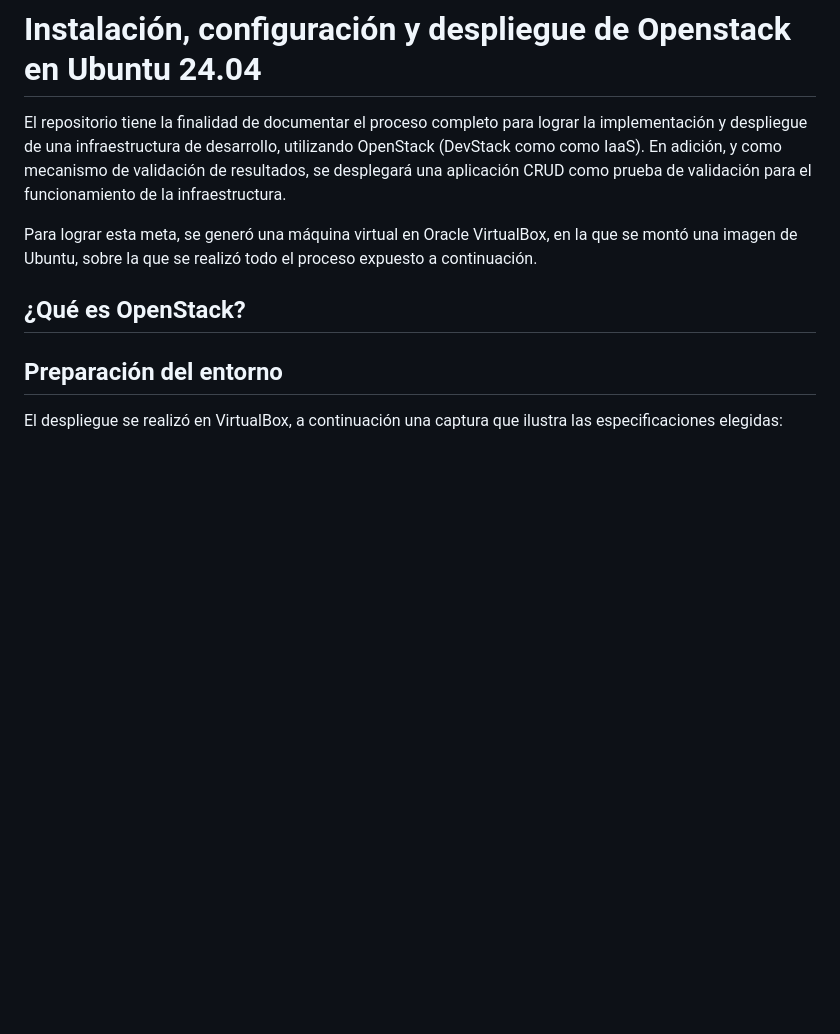
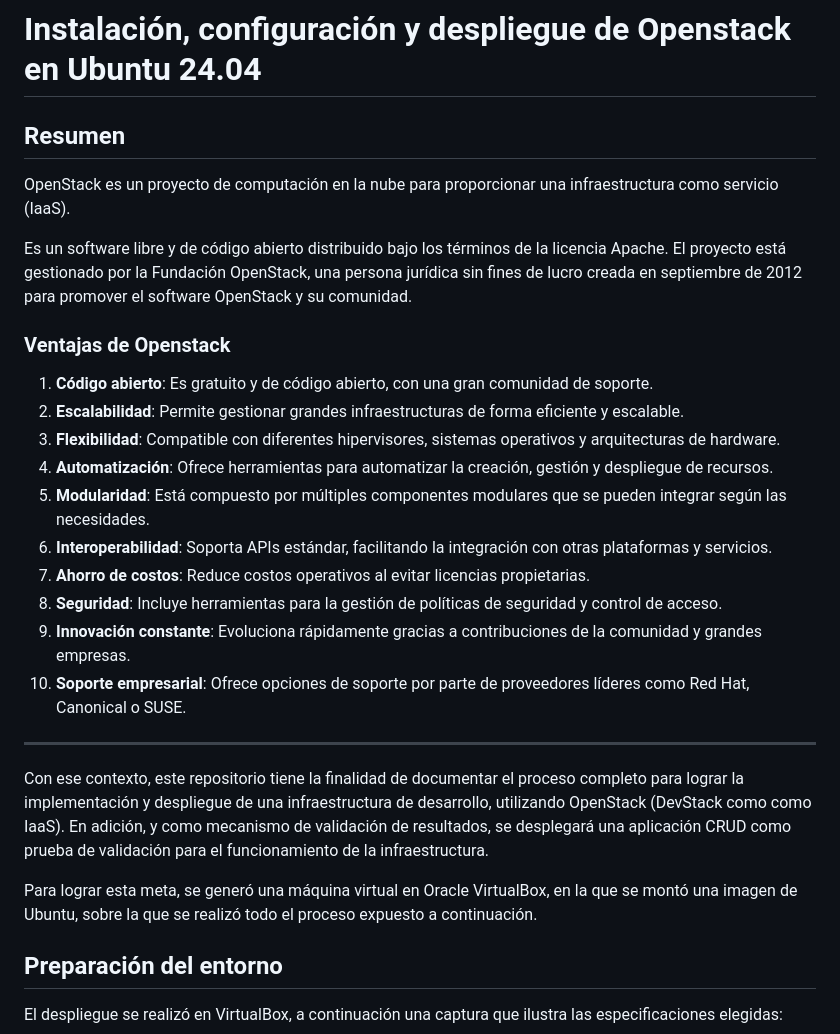
Before and after one commit to Mega-Barto/Openstack-Deployment, a Markdown page: README.md, the part around the change printed below. Rendered like a GitHub page; blank space fills up the shorter version.

Commit message:
feat: añadir descripción

```diff
--- a/README.md
+++ b/README.md
@@ -9,13 +10,30 @@
 
 # Instalación, configuración y despliegue de Openstack en Ubuntu 24.04
 
-El repositorio tiene la finalidad de documentar el proceso completo para lograr la implementación y despliegue de una infraestructura de desarrollo, utilizando OpenStack (DevStack como como IaaS). En adición, y como mecanismo de validación de resultados, se desplegará una aplicación CRUD como prueba de validación para el funcionamiento de la infraestructura.
+## Resumen
+
+OpenStack es un proyecto de computación en la nube para proporcionar una infraestructura como servicio (IaaS).
+
+Es un software libre y de código abierto distribuido bajo los términos de la licencia Apache. El proyecto está gestionado por la Fundación OpenStack, una persona jurídica sin fines de lucro creada en septiembre de 2012 para promover el software OpenStack y su comunidad.
+
+### Ventajas de Openstack
+
+1. **Código abierto**: Es gratuito y de código abierto, con una gran comunidad de soporte.
+2. **Escalabilidad**: Permite gestionar grandes infraestructuras de forma eficiente y escalable.
+3. **Flexibilidad**: Compatible con diferentes hipervisores, sistemas operativos y arquitecturas de hardware.
+4. **Automatización**: Ofrece herramientas para automatizar la creación, gestión y despliegue de recursos.
+5. **Modularidad**: Está compuesto por múltiples componentes modulares que se pueden integrar según las necesidades.
+6. **Interoperabilidad**: Soporta APIs estándar, facilitando la integración con otras plataformas y servicios.
+7. **Ahorro de costos**: Reduce costos operativos al evitar licencias propietarias.
+8. **Seguridad**: Incluye herramientas para la gestión de políticas de seguridad y control de acceso.
+9. **Innovación constante**: Evoluciona rápidamente gracias a contribuciones de la comunidad y grandes empresas.
+10. **Soporte empresarial**: Ofrece opciones de soporte por parte de proveedores líderes como Red Hat, Canonical o SUSE.
+
+---
+
+Con ese contexto, este repositorio tiene la finalidad de documentar el proceso completo para lograr la implementación y despliegue de una infraestructura de desarrollo, utilizando OpenStack (DevStack como como IaaS). En adición, y como mecanismo de validación de resultados, se desplegará una aplicación CRUD como prueba de validación para el funcionamiento de la infraestructura.
 
 Para lograr esta meta, se generó una máquina virtual en Oracle VirtualBox, en la que se montó una imagen de Ubuntu, sobre la que se realizó todo el proceso expuesto a continuación.
-
-## ¿Qué es OpenStack?
-
-
 
 ## Preparación del entorno
 
```
Also changed, not shown: other parts of README.md (+10 -2 lines), pictures/dashboard.png (added).
